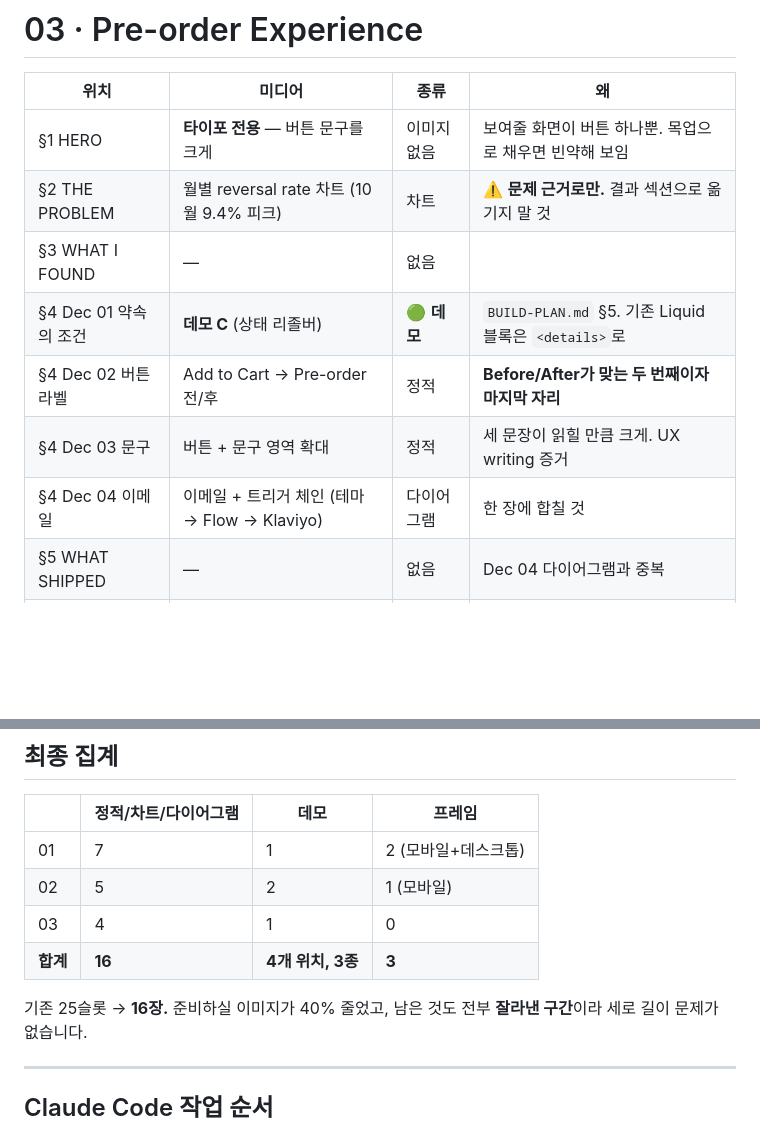
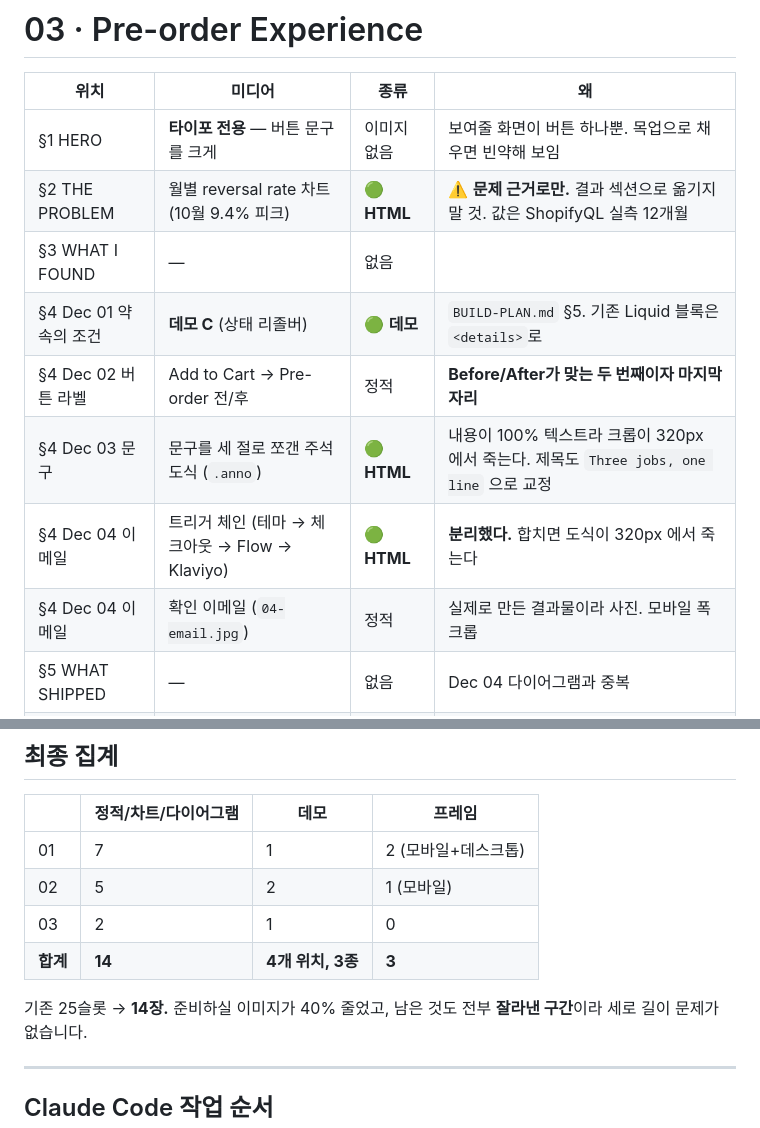
Before and after one commit to Hannnnnnnnnnnn/Hannnnnnnnnnnn.github.io, a Markdown page: MEDIA-MAP.md, 2 parts joined by grey strips. Drawn GitHub-style; blank space fills up the shorter version.

```diff
--- a/MEDIA-MAP.md
+++ b/MEDIA-MAP.md
@@ -60,12 +60,13 @@
 | 위치 | 미디어 | 종류 | 왜 |
 |---|---|---|---|
 | §1 HERO | **타이포 전용** — 버튼 문구를 크게 | 이미지 없음 | 보여줄 화면이 버튼 하나뿐. 목업으로 채우면 빈약해 보임 |
-| §2 THE PROBLEM | 월별 reversal rate 차트 (10월 9.4% 피크) | 차트 | ⚠️ **문제 근거로만.** 결과 섹션으로 옮기지 말 것 |
+| §2 THE PROBLEM | 월별 reversal rate 차트 (10월 9.4% 피크) | 🟢 **HTML** | ⚠️ **문제 근거로만.** 결과 섹션으로 옮기지 말 것. 값은 ShopifyQL 실측 12개월 |
 | §3 WHAT I FOUND | — | 없음 | |
 | §4 Dec 01 약속의 조건 | **데모 C** (상태 리졸버) | 🟢 **데모** | `BUILD-PLAN.md` §5. 기존 Liquid 블록은 `<details>`로 |
 | §4 Dec 02 버튼 라벨 | Add to Cart → Pre-order 전/후 | 정적 | **Before/After가 맞는 두 번째이자 마지막 자리** |
-| §4 Dec 03 문구 | 버튼 + 문구 영역 확대 | 정적 | 세 문장이 읽힐 만큼 크게. UX writing 증거 |
-| §4 Dec 04 이메일 | 이메일 + 트리거 체인 (테마 → Flow → Klaviyo) | 다이어그램 | 한 장에 합칠 것 |
+| §4 Dec 03 문구 | 문구를 세 절로 쪼갠 주석 도식 (`.anno`) | 🟢 **HTML** | 내용이 100% 텍스트라 크롭이 320px 에서 죽는다. 제목도 `Three jobs, one line` 으로 교정 |
+| §4 Dec 04 이메일 | 트리거 체인 (테마 → 체크아웃 → Flow → Klaviyo) | 🟢 **HTML** | **분리했다.** 합치면 도식이 320px 에서 죽는다 |
+| §4 Dec 04 이메일 | 확인 이메일 (`04-email.jpg`) | 정적 | 실제로 만든 결과물이라 사진. 모바일 폭 크롭 |
 | §5 WHAT SHIPPED | — | 없음 | Dec 04 다이어그램과 중복 |
 | §6 CAN'T CLAIM | — | 없음 | 이 섹션은 글이 전부. 이미지가 힘을 뺌 |
 | §7 WHAT'S NEXT | — | 없음 | |
@@ -93,10 +94,10 @@ Your order is reserved and will ship within 2–3 weeks.
 |---|---|---|---|
 | 01 | 7 | 1 | 2 (모바일+데스크톱) |
 | 02 | 5 | 2 | 1 (모바일) |
-| 03 | 4 | 1 | 0 |
-| **합계** | **16** | **4개 위치, 3종** | **3** |
+| 03 | 2 | 1 | 0 |
+| **합계** | **14** | **4개 위치, 3종** | **3** |
 
-기존 25슬롯 → **16장.** 준비하실 이미지가 40% 줄었고, 남은 것도 전부 **잘라낸 구간**이라
+기존 25슬롯 → **14장.** 준비하실 이미지가 40% 줄었고, 남은 것도 전부 **잘라낸 구간**이라
 세로 길이 문제가 없습니다.
 
 ---
```
Also changed, not shown: ASSETS.md (+9 -4 lines), CLAUDE.md (+23 -0 lines).
